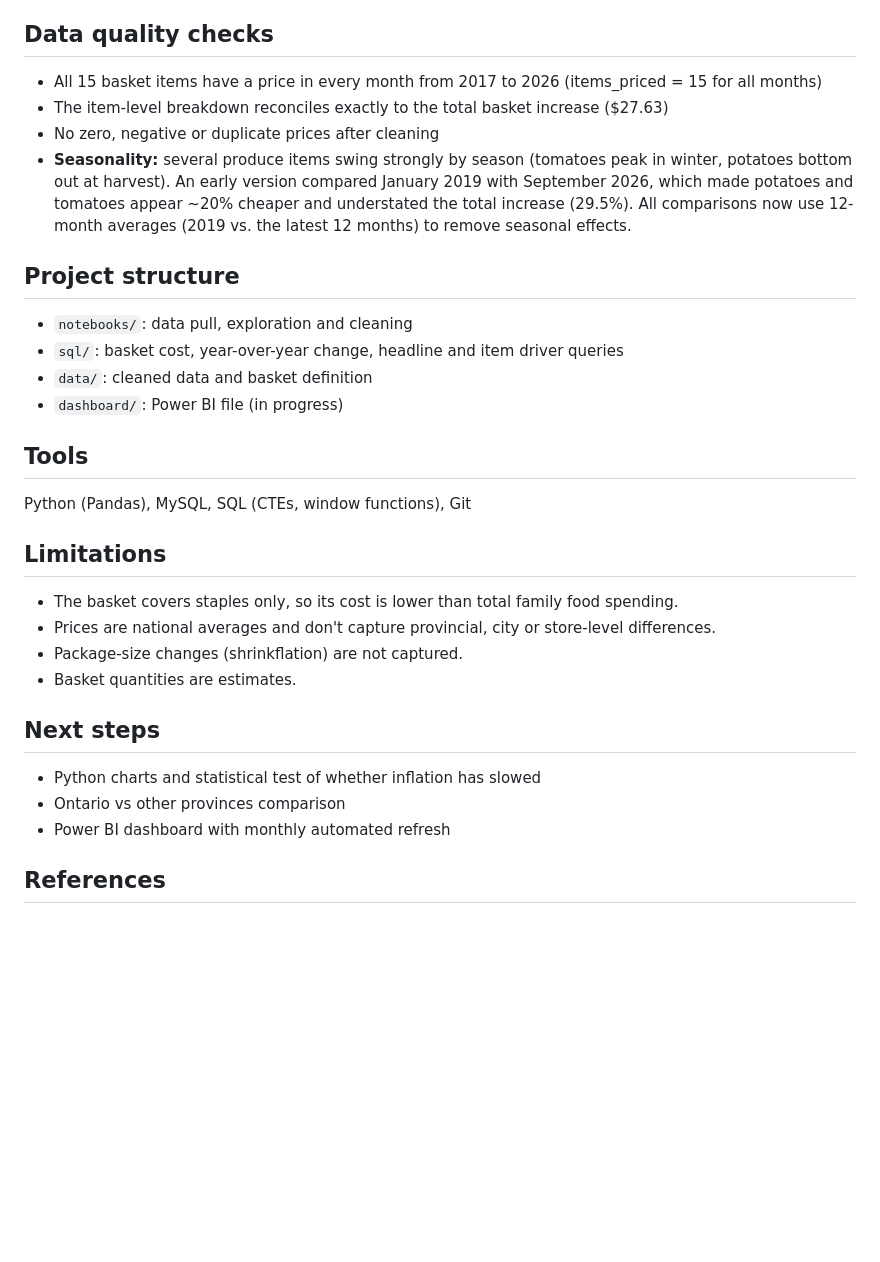
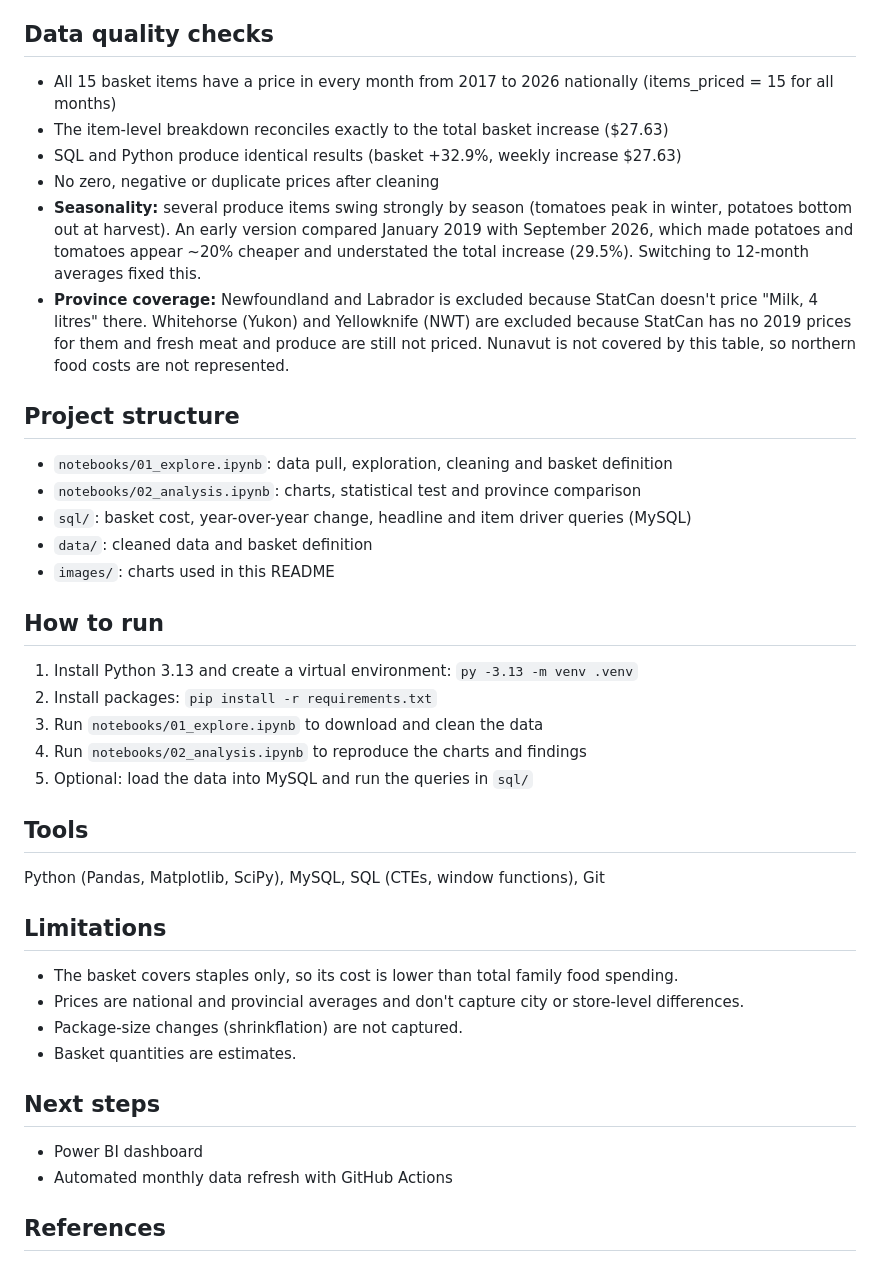
Before and after one commit to Zee-25/grocery-tracker, a Markdown page: README.md, the part around one of its changes. GitHub-like rendering; blank space fills up the shorter version.

```diff
--- a/README.md
+++ b/README.md
@@ -29,29 +44,38 @@ The approach is modelled on Ontario's Nutritious Food Basket, the method public
 
 ## Data quality checks
-- All 15 basket items have a price in every month from 2017 to 2026 (items_priced = 15 for all months)
+- All 15 basket items have a price in every month from 2017 to 2026 nationally (items_priced = 15 for all months)
 - The item-level breakdown reconciles exactly to the total basket increase ($27.63)
+- SQL and Python produce identical results (basket +32.9%, weekly increase $27.63)
 - No zero, negative or duplicate prices after cleaning
-- **Seasonality:** several produce items swing strongly by season (tomatoes peak in winter, potatoes bottom out at harvest). An early version compared January 2019 with September 2026, which made potatoes and tomatoes appear ~20% cheaper and understated the total increase (29.5%). All comparisons now use 12-month averages (2019 vs. the latest 12 months) to remove seasonal effects.
+- **Seasonality:** several produce items swing strongly by season (tomatoes peak in winter, potatoes bottom out at harvest). An early version compared January 2019 with September 2026, which made potatoes and tomatoes appear ~20% cheaper and understated the total increase (29.5%). Switching to 12-month averages fixed this.
+- **Province coverage:** Newfoundland and Labrador is excluded because StatCan doesn't price "Milk, 4 litres" there. Whitehorse (Yukon) and Yellowknife (NWT) are excluded because StatCan has no 2019 prices for them and fresh meat and produce are still not priced. Nunavut is not covered by this table, so northern food costs are not represented.
 
 ## Project structure
-- `notebooks/`: data pull, exploration and cleaning
-- `sql/`: basket cost, year-over-year change, headline and item driver queries
+- `notebooks/01_explore.ipynb`: data pull, exploration, cleaning and basket definition
+- `notebooks/02_analysis.ipynb`: charts, statistical test and province comparison
+- `sql/`: basket cost, year-over-year change, headline and item driver queries (MySQL)
 - `data/`: cleaned data and basket definition
-- `dashboard/`: Power BI file (in progress)
+- `images/`: charts used in this README
+
+## How to run
+1. Install Python 3.13 and create a virtual environment: `py -3.13 -m venv .venv`
+2. Install packages: `pip install -r requirements.txt`
+3. Run `notebooks/01_explore.ipynb` to download and clean the data
+4. Run `notebooks/02_analysis.ipynb` to reproduce the charts and findings
+5. Optional: load the data into MySQL and run the queries in `sql/`
 
 ## Tools
-Python (Pandas), MySQL, SQL (CTEs, window functions), Git
+Python (Pandas, Matplotlib, SciPy), MySQL, SQL (CTEs, window functions), Git
 
 ## Limitations
 - The basket covers staples only, so its cost is lower than total family food spending.
-- Prices are national averages and don't capture provincial, city or store-level differences.
+- Prices are national and provincial averages and don't capture city or store-level differences.
 - Package-size changes (shrinkflation) are not captured.
 - Basket quantities are estimates.
 
 ## Next steps
-- Python charts and statistical test of whether inflation has slowed
-- Ontario vs other provinces comparison
-- Power BI dashboard with monthly automated refresh
+- Power BI dashboard
+- Automated monthly data refresh with GitHub Actions
 
 ## References
 - Statistics Canada, Table 18-10-0245-01: https://www150.statcan.gc.ca/t1/tbl1/en/tv.action?pid=1810024501
```
Also changed, not shown: other parts of README.md (+22 -7 lines), images/01_basket_trend.png (added), images/02_yoy_change.png (added), images/03_item_drivers.png (added), images/04_provinces.png (added), 4 other files.
